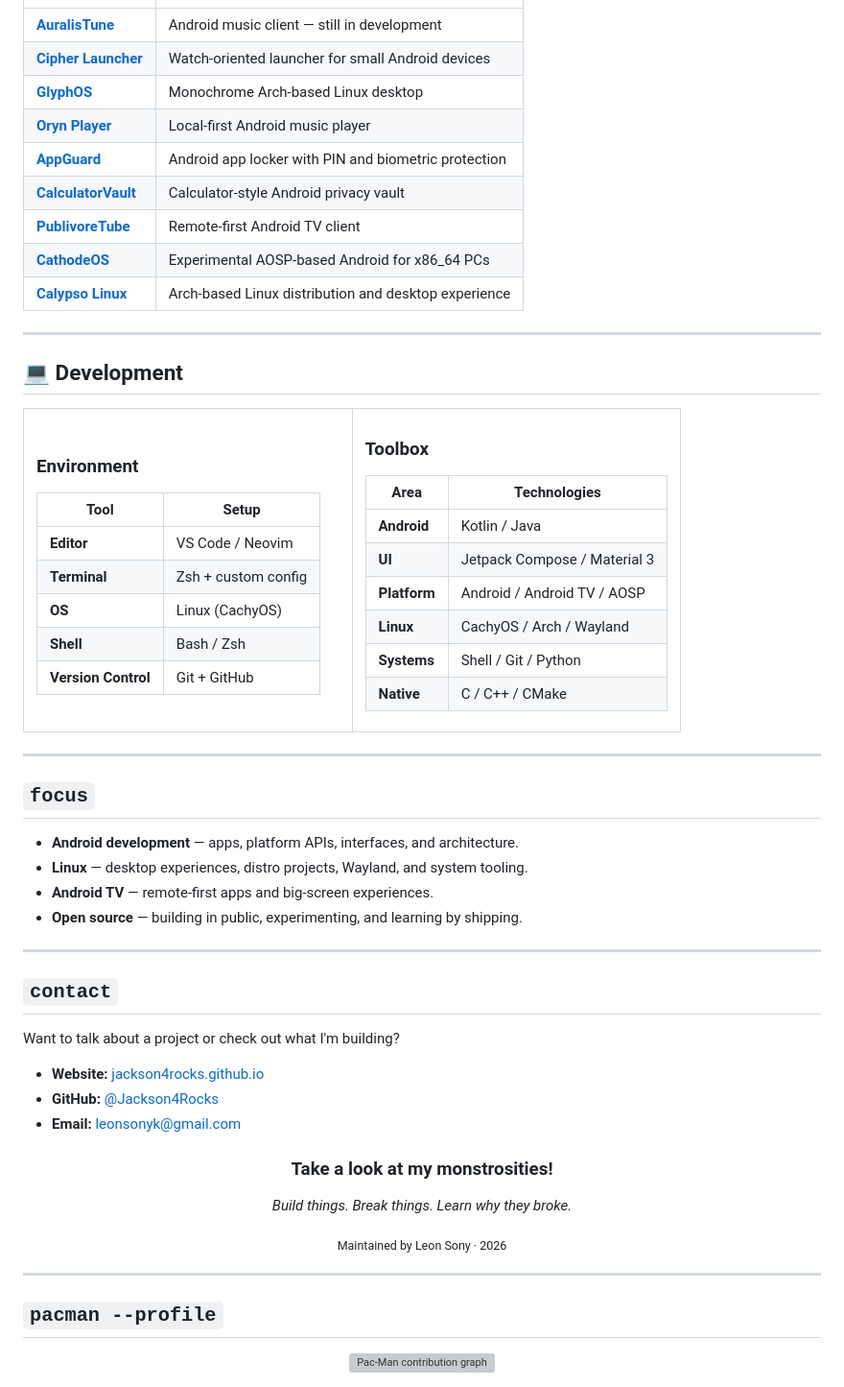
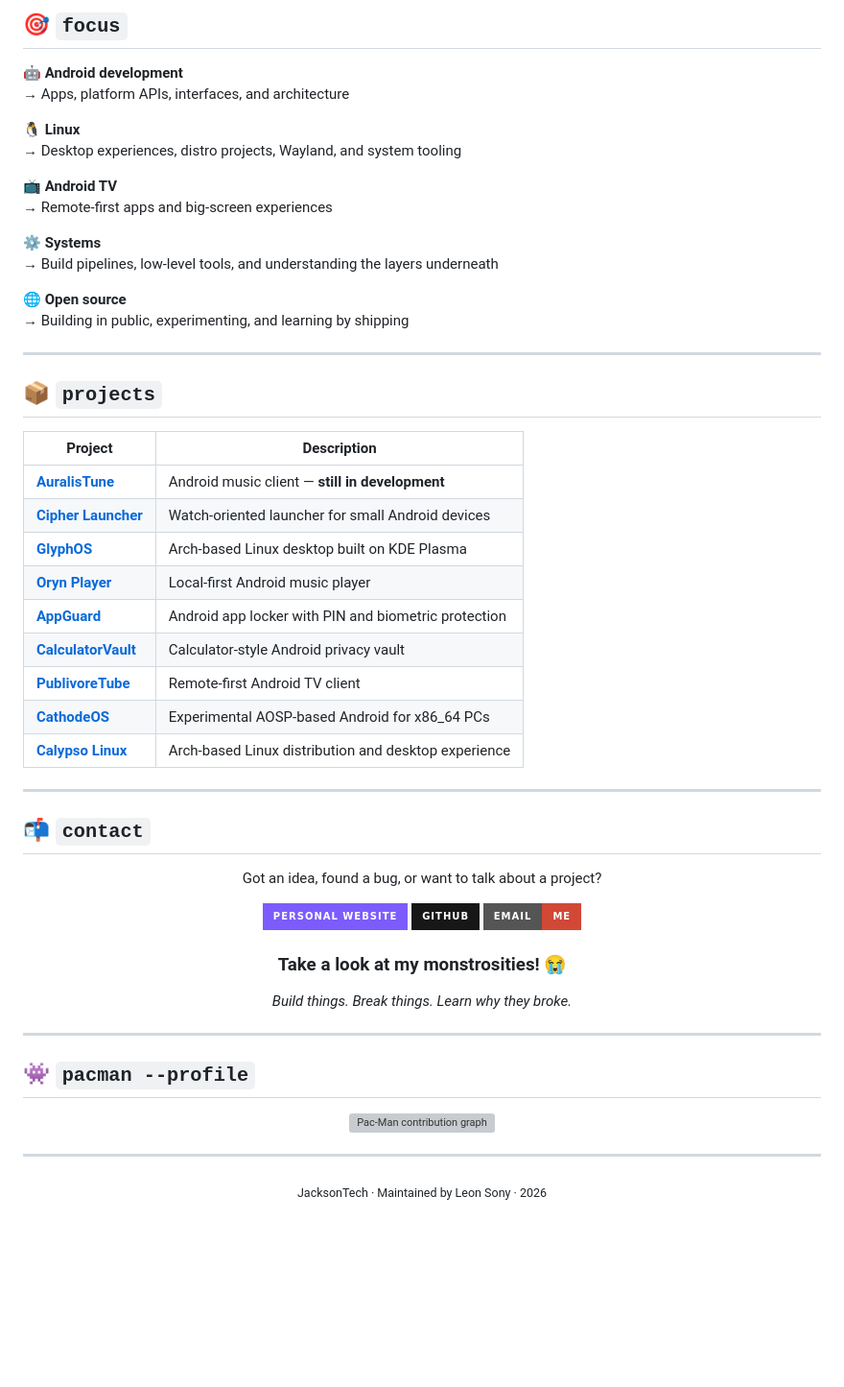
Before and after one commit to Jackson4Rocks/Jackson4Rocks, a Markdown page: README.md, the part around one of its changes. Shown at 96% size. GitHub-like rendering; badges without logos; blank space fills up the shorter version; grey boxes are pictures that could not be loaded.

Commit message:
Restore colorful profile README style

```diff
--- a/README.md
+++ b/README.md
@@ -67,7 +109,29 @@ App protection with PIN and biometric authentication, built around a lightweight
+## 🎯 `focus`
+
+**🤖 Android development**
+→ Apps, platform APIs, interfaces, and architecture
+
+**🐧 Linux**
+→ Desktop experiences, distro projects, Wayland, and system tooling
+
+**📺 Android TV**
+→ Remote-first apps and big-screen experiences
+
+**⚙️ Systems**
+→ Build pipelines, low-level tools, and understanding the layers underneath
+
+**🌐 Open source**
+→ Building in public, experimenting, and learning by shipping
+
+---
+
+## 📦 `projects`
+
+| Project | Description |
 |---|---|
-| **[AuralisTune](https://github.com/Jackson4Rocks/AuralisTune)** | Android music client — still in development |
+| **[AuralisTune](https://github.com/Jackson4Rocks/AuralisTune)** | Android music client — **still in development** |
 | **[Cipher Launcher](https://github.com/Jackson4Rocks/Cipher-Launcher)** | Watch-oriented launcher for small Android devices |
-| **[GlyphOS](https://github.com/Jackson4Rocks/GlyphOS)** | Monochrome Arch-based Linux desktop |
+| **[GlyphOS](https://github.com/Jackson4Rocks/GlyphOS)** | Arch-based Linux desktop built on KDE Plasma |
 | **[Oryn Player](https://github.com/Jackson4Rocks/Oryn-Player)** | Local-first Android music player |
 | **[AppGuard](https://github.com/Jackson4Rocks/AppGuard)** | Android app locker with PIN and biometric protection |
 | **[CalculatorVault](https://github.com/Jackson4Rocks/CalculatorVault)** | Calculator-style Android privacy vault |
@@ -77,72 +141,25 @@ App protection with PIN and biometric authentication, built around a lightweight
 
 ---
 
-## 💻 Development
-
-<table>
-<tr>
-<td valign="top" width="50%">
-
-### Environment
-
-| Tool | Setup |
-|---|---|
-| **Editor** | VS Code / Neovim |
-| **Terminal** | Zsh + custom config |
-| **OS** | Linux (CachyOS) |
-| **Shell** | Bash / Zsh |
-| **Version Control** | Git + GitHub |
-
-</td>
-<td valign="top" width="50%">
-
-### Toolbox
-
-| Area | Technologies |
-|---|---|
-| **Android** | Kotlin / Java |
-| **UI** | Jetpack Compose / Material 3 |
-| **Platform** | Android / Android TV / AOSP |
-| **Linux** | CachyOS / Arch / Wayland |
-| **Systems** | Shell / Git / Python |
-| **Native** | C / C++ / CMake |
-
-</td>
-</tr>
-</table>
-
----
-
-## `focus`
-
-- **Android development** — apps, platform APIs, interfaces, and architecture.
-- **Linux** — desktop experiences, distro projects, Wayland, and system tooling.
-- **Android TV** — remote-first apps and big-screen experiences.
-- **Open source** — building in public, experimenting, and learning by shipping.
-
----
-
-## `contact`
-
-Want to talk about a project or check out what I'm building?
-
-- **Website:** [jackson4rocks.github.io](https://jackson4rocks.github.io/)
-- **GitHub:** [@Jackson4Rocks](https://github.com/Jackson4Rocks)
-- **Email:** [leonsonyk@gmail.com](mailto:leonsonyk@gmail.com)
+## 📬 `contact`
 
 <div align="center">
 
-### Take a look at my monstrosities!
+Got an idea, found a bug, or want to talk about a project?
+
+[![Website](https://img.shields.io/badge/Personal%20Website-7C5CFC?style=for-the-badge&logo=googlechrome&logoColor=white)](https://jackson4rocks.github.io/)
+[![GitHub](https://img.shields.io/badge/GitHub-181717?style=for-the-badge&logo=github&logoColor=white)](https://github.com/Jackson4Rocks)
+[![Email](https://img.shields.io/badge/Email-me-D14836?style=for-the-badge&logo=gmail&logoColor=white)](mailto:leonsonyk@gmail.com)
+
+### Take a look at my monstrosities! 😭
 
 *Build things. Break things. Learn why they broke.*
-
-<sub>Maintained by Leon Sony · 2026</sub>
 
 </div>
 
 ---
 
-## `pacman --profile`
+## 👾 `pacman --profile`
 
 <div align="center">
 
@@ -153,3 +170,11 @@ Want to talk about a project or check out what I'm building?
 </picture>
 
 </div>
+
+---
+
+<div align="center">
+
+<sub>JacksonTech · Maintained by Leon Sony · 2026</sub>
+
+</div>
```
Also changed, not shown: other parts of README.md (+64 -22 lines).
